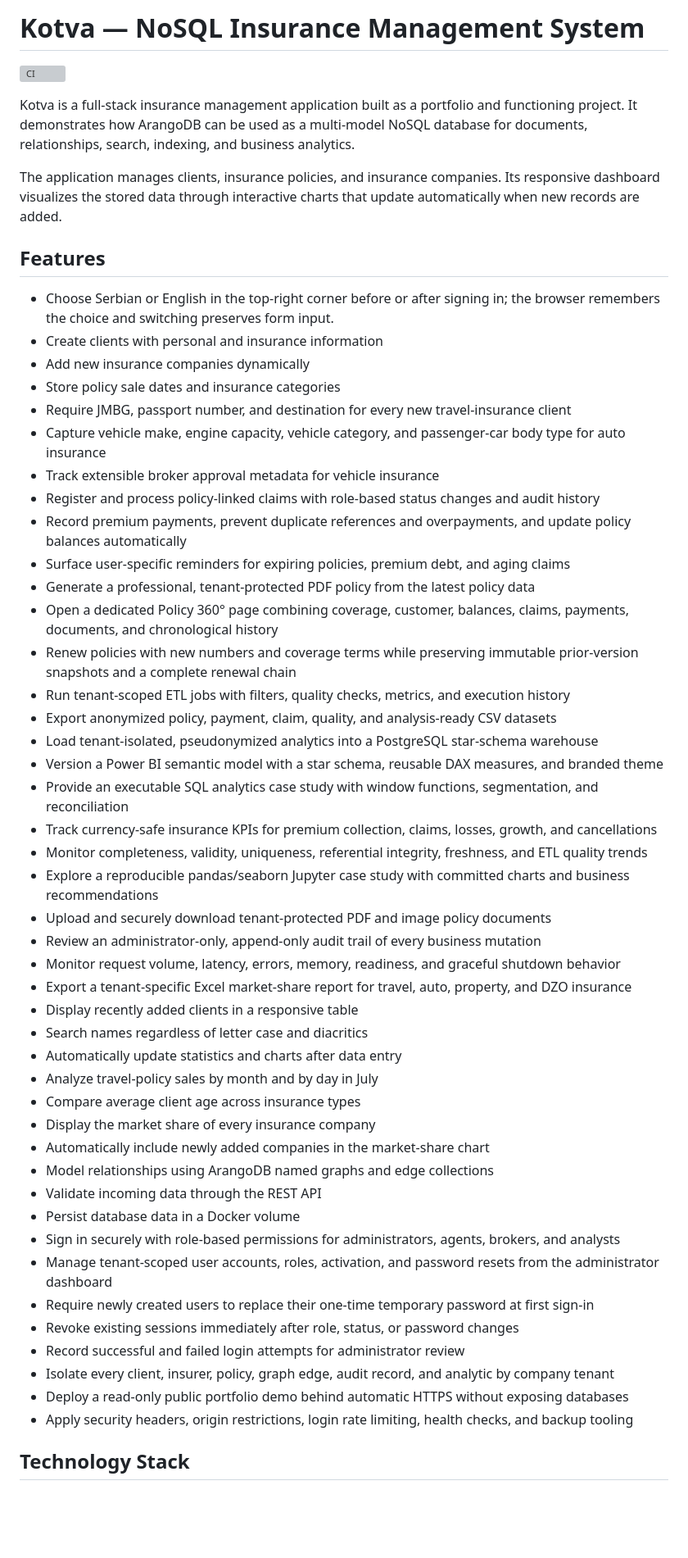
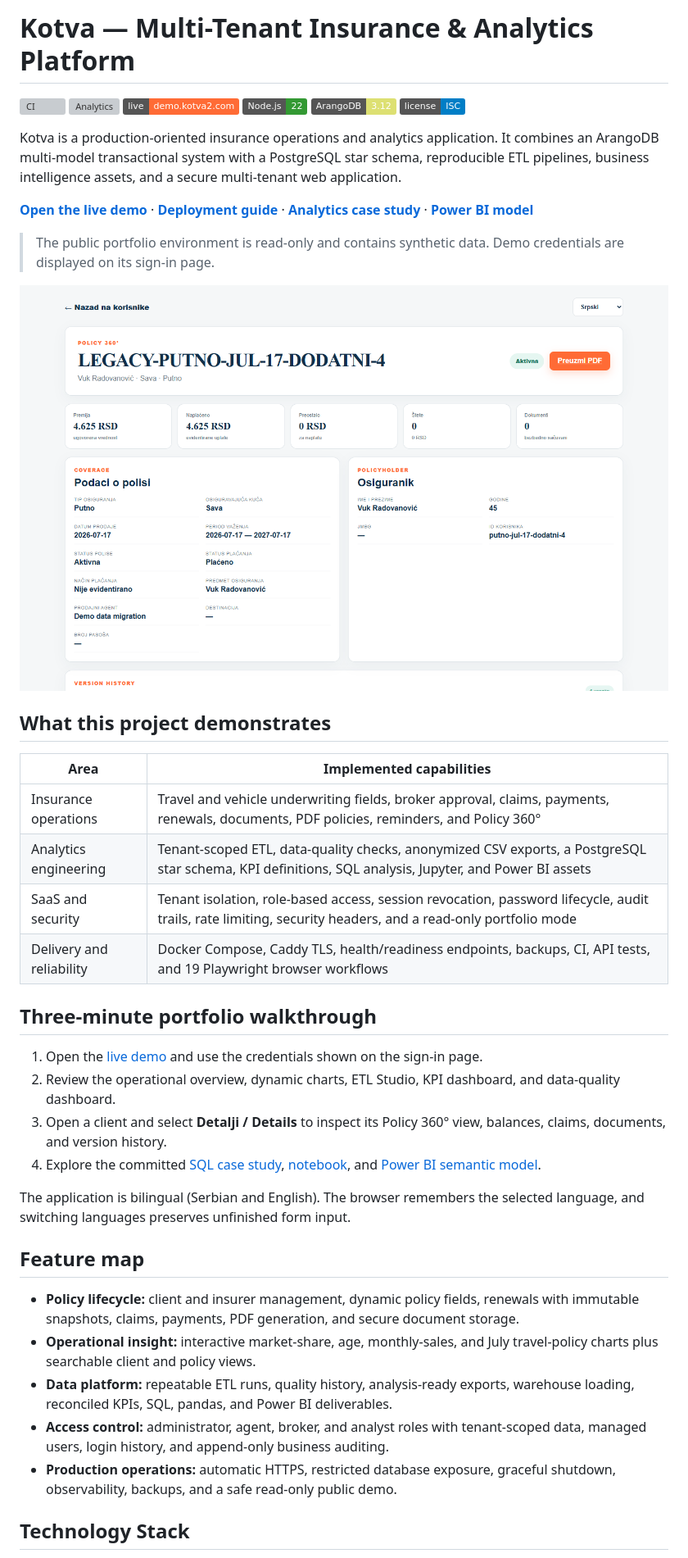
Before and after one commit to ToroRossoLGD/kotva-nosql-insurance, a Markdown page: README.md, the part around the change printed below. Shown: that part at 82% size. Drawn GitHub-style; pictures changed too: docs/assets/policy-360.png (added); badges without logos; blank space fills up the shorter version; grey boxes are pictures that could not be loaded.

Commit message:
docs: improve portfolio presentation

```diff
--- a/README.md
+++ b/README.md
@@ -1,61 +1,53 @@
-# Kotva — NoSQL Insurance Management System
+# Kotva — Multi-Tenant Insurance & Analytics Platform
 
 [![CI](https://github.com/ToroRossoLGD/kotva-nosql-insurance/actions/workflows/ci.yml/badge.svg)](https://github.com/ToroRossoLGD/kotva-nosql-insurance/actions/workflows/ci.yml)
+[![Analytics](https://github.com/ToroRossoLGD/kotva-nosql-insurance/actions/workflows/analytics.yml/badge.svg)](https://github.com/ToroRossoLGD/kotva-nosql-insurance/actions/workflows/analytics.yml)
+[![Live demo](https://img.shields.io/badge/live-demo.kotva2.com-ff6b35)](https://demo.kotva2.com)
+![Node.js 22](https://img.shields.io/badge/Node.js-22-339933?logo=nodedotjs&logoColor=white)
+![ArangoDB 3.12](https://img.shields.io/badge/ArangoDB-3.12-DDE072?logo=arangodb&logoColor=black)
+[![License: ISC](https://img.shields.io/badge/license-ISC-blue.svg)](LICENSE)
 
-Kotva is a full-stack insurance management application built as a portfolio and
-functioning project. It demonstrates how ArangoDB can be used as a multi-model
-NoSQL database for documents, relationships, search, indexing, and business
-analytics.
+Kotva is a production-oriented insurance operations and analytics application.
+It combines an ArangoDB multi-model transactional system with a PostgreSQL star
+schema, reproducible ETL pipelines, business intelligence assets, and a secure
+multi-tenant web application.
 
-The application manages clients, insurance policies, and insurance companies.
-Its responsive dashboard visualizes the stored data through interactive charts
-that update automatically when new records are added.
+**[Open the live demo](https://demo.kotva2.com)** ·
+**[Deployment guide](DEPLOYMENT.md)** ·
+**[Analytics case study](warehouse/case-study/README.md)** ·
+**[Power BI model](powerbi/README.md)**
 
-## Features
+> The public portfolio environment is read-only and contains synthetic data.
+> Demo credentials are displayed on its sign-in page.
 
-- Choose Serbian or English in the top-right corner before or after signing in; the browser remembers the choice and switching preserves form input.
-- Create clients with personal and insurance information
-- Add new insurance companies dynamically
-- Store policy sale dates and insurance categories
-- Require JMBG, passport number, and destination for every new travel-insurance client
-- Capture vehicle make, engine capacity, vehicle category, and passenger-car body type for auto insurance
-- Track extensible broker approval metadata for vehicle insurance
-- Register and process policy-linked claims with role-based status changes and audit history
-- Record premium payments, prevent duplicate references and overpayments, and update policy balances automatically
-- Surface user-specific reminders for expiring policies, premium debt, and aging claims
-- Generate a professional, tenant-protected PDF policy from the latest policy data
-- Open a dedicated Policy 360° page combining coverage, customer, balances, claims, payments, documents, and chronological history
-- Renew policies with new numbers and coverage terms while preserving immutable prior-version snapshots and a complete renewal chain
-- Run tenant-scoped ETL jobs with filters, quality checks, metrics, and execution history
-- Export anonymized policy, payment, claim, quality, and analysis-ready CSV datasets
-- Load tenant-isolated, pseudonymized analytics into a PostgreSQL star-schema warehouse
-- Version a Power BI semantic model with a star schema, reusable DAX measures, and branded theme
-- Provide an executable SQL analytics case study with window functions, segmentation, and reconciliation
-- Track currency-safe insurance KPIs for premium collection, claims, losses, growth, and cancellations
-- Monitor completeness, validity, uniqueness, referential integrity, freshness, and ETL quality trends
-- Explore a reproducible pandas/seaborn Jupyter case study with committed charts and business recommendations
-- Upload and securely download tenant-protected PDF and image policy documents
-- Review an administrator-only, append-only audit trail of every business mutation
-- Monitor request volume, latency, errors, memory, readiness, and graceful shutdown behavior
-- Export a tenant-specific Excel market-share report for travel, auto, property, and DZO insurance
-- Display recently added clients in a responsive table
-- Search names regardless of letter case and diacritics
-- Automatically update statistics and charts after data entry
-- Analyze travel-policy sales by month and by day in July
-- Compare average client age across insurance types
-- Display the market share of every insurance company
-- Automatically include newly added companies in the market-share chart
-- Model relationships using ArangoDB named graphs and edge collections
-- Validate incoming data through the REST API
-- Persist database data in a Docker volume
-- Sign in securely with role-based permissions for administrators, agents, brokers, and analysts
-- Manage tenant-scoped user accounts, roles, activation, and password resets from the administrator dashboard
-- Require newly created users to replace their one-time temporary password at first sign-in
-- Revoke existing sessions immediately after role, status, or password changes
-- Record successful and failed login attempts for administrator review
-- Isolate every client, insurer, policy, graph edge, audit record, and analytic by company tenant
-- Deploy a read-only public portfolio demo behind automatic HTTPS without exposing databases
-- Apply security headers, origin restrictions, login rate limiting, health checks, and backup tooling
+![Kotva Policy 360 page](docs/assets/policy-360.png)
+
+## What this project demonstrates
+
+| Area | Implemented capabilities |
+| --- | --- |
+| Insurance operations | Travel and vehicle underwriting fields, broker approval, claims, payments, renewals, documents, PDF policies, reminders, and Policy 360° |
+| Analytics engineering | Tenant-scoped ETL, data-quality checks, anonymized CSV exports, a PostgreSQL star schema, KPI definitions, SQL analysis, Jupyter, and Power BI assets |
+| SaaS and security | Tenant isolation, role-based access, session revocation, password lifecycle, audit trails, rate limiting, security headers, and a read-only portfolio mode |
+| Delivery and reliability | Docker Compose, Caddy TLS, health/readiness endpoints, backups, CI, API tests, and 19 Playwright browser workflows |
+
+## Three-minute portfolio walkthrough
+
+1. Open the [live demo](https://demo.kotva2.com) and use the credentials shown on the sign-in page.
+2. Review the operational overview, dynamic charts, ETL Studio, KPI dashboard, and data-quality dashboard.
+3. Open a client and select **Detalji / Details** to inspect its Policy 360° view, balances, claims, documents, and version history.
+4. Explore the committed [SQL case study](warehouse/case-study/README.md), [notebook](analytics/README.md), and [Power BI semantic model](powerbi/README.md).
+
+The application is bilingual (Serbian and English). The browser remembers the
+selected language, and switching languages preserves unfinished form input.
+
+## Feature map
+
+- **Policy lifecycle:** client and insurer management, dynamic policy fields, renewals with immutable snapshots, claims, payments, PDF generation, and secure document storage.
+- **Operational insight:** interactive market-share, age, monthly-sales, and July travel-policy charts plus searchable client and policy views.
+- **Data platform:** repeatable ETL runs, quality history, analysis-ready exports, warehouse loading, reconciled KPIs, SQL, pandas, and Power BI deliverables.
+- **Access control:** administrator, agent, broker, and analyst roles with tenant-scoped data, managed users, login history, and append-only business auditing.
+- **Production operations:** automatic HTTPS, restricted database exposure, graceful shutdown, observability, backups, and a safe read-only public demo.
 
 ## Technology Stack
 
```
Also changed, not shown: other parts of README.md (+18 -1 lines), .github/pull_request_template.md (added, +17 -0 lines), CONTRIBUTING.md (added, +50 -0 lines), SECURITY.md (added, +25 -0 lines), 3 other files.
